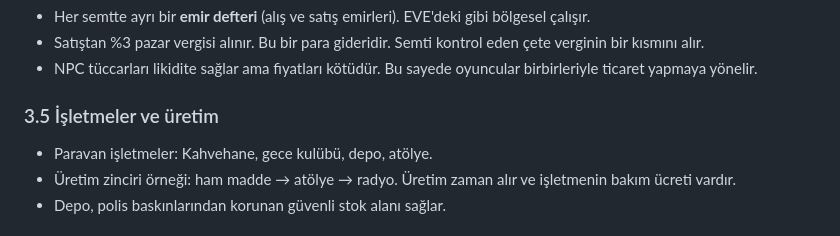
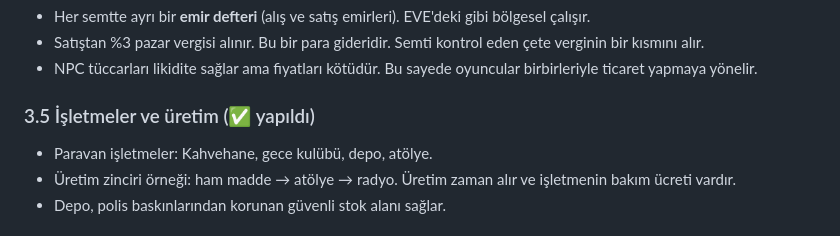
Before and after one commit to emincelk55-droid/underworld-city-server, a Markdown page: docs/OYUN_PLANI.md, the part around the change. Drawn GitHub-style.

```diff
--- a/docs/OYUN_PLANI.md
+++ b/docs/OYUN_PLANI.md
@@ -65,7 +65,7 @@ Her malın:
 - Satıştan %3 pazar vergisi alınır. Bu bir para gideridir. Semti kontrol eden çete verginin bir kısmını alır.
 - NPC tüccarları likidite sağlar ama fiyatları kötüdür. Bu sayede oyuncular birbirleriyle ticaret yapmaya yönelir.
 
-### 3.5 İşletmeler ve üretim
+### 3.5 İşletmeler ve üretim (✅ yapıldı)
 - Paravan işletmeler: Kahvehane, gece kulübü, depo, atölye.
 - Üretim zinciri örneği: ham madde → atölye → radyo. Üretim zaman alır ve işletmenin bakım ücreti vardır.
 - Depo, polis baskınlarından korunan güvenli stok alanı sağlar.
```
Also changed, not shown: README.md (+27 -1 lines), docs/screenshots/business_list.png (added), docs/screenshots/business_mobile.png (added), docs/screenshots/business_raid.png (added), 10 other files.
